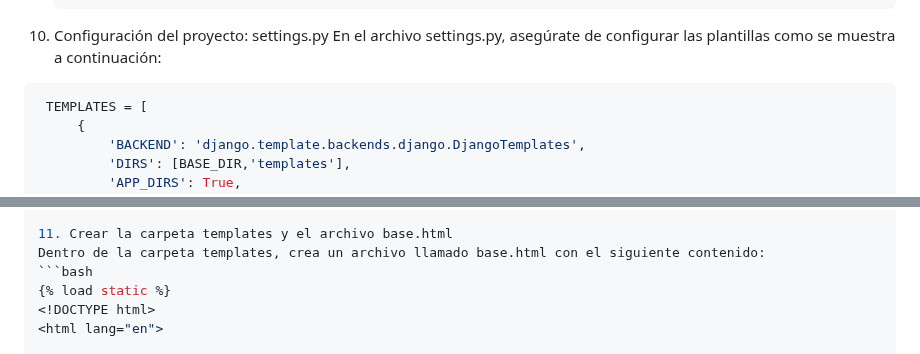
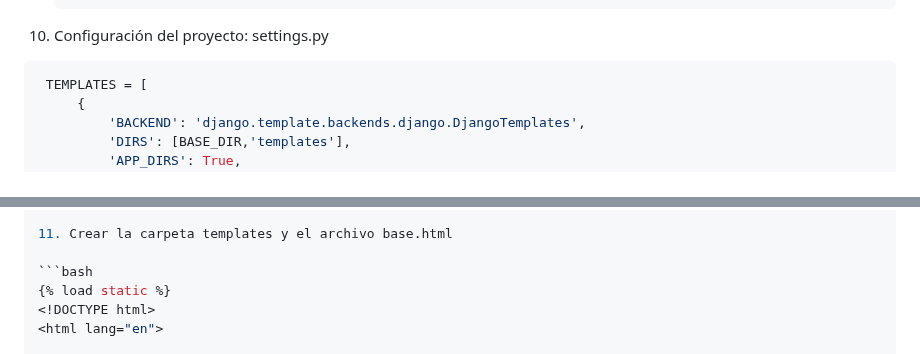
Before and after one commit to kenkairon/M6-L5-Django-DespliegueContenidoDinamico, a Markdown page: README.md, 2 parts joined by grey strips. GitHub-like rendering.

Commit message:
Actualizar readme

````diff
--- a/README.md
+++ b/README.md
@@ -85,7 +85,7 @@ Educativo y de Aprendizaje Personal
     'bootstrap4',
     ]
 10. Configuración del proyecto: settings.py
-En el archivo settings.py, asegúrate de configurar las plantillas como se muestra a continuación:
+
    ```bash
     TEMPLATES = [
         {
@@ -104,7 +104,7 @@ En el archivo settings.py, asegúrate de configurar las plantillas como se muest
     ]
 
 11. Crear la carpeta templates y el archivo base.html
-Dentro de la carpeta templates, crea un archivo llamado base.html con el siguiente contenido:
+
 ```bash
 {% load static %}
 <!DOCTYPE html>
````
